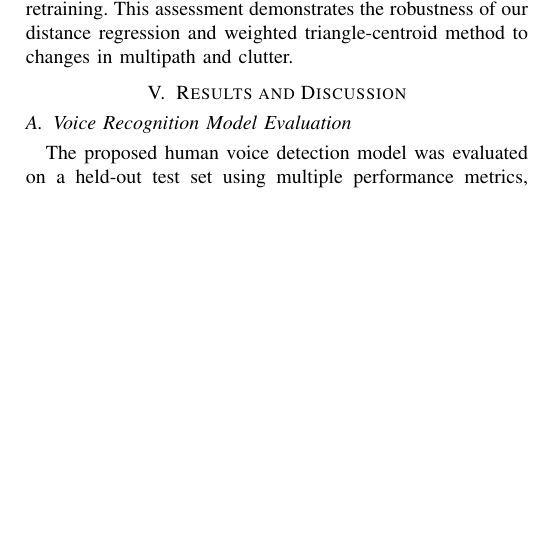
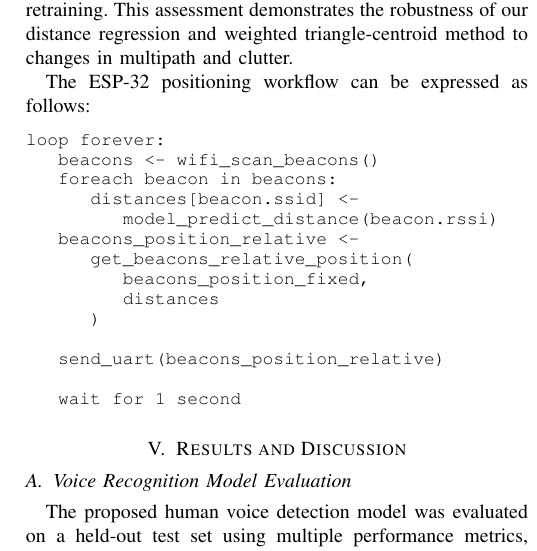
Before and after one commit to Marthenn/IoT-Paper, a LaTeX paper (main.tex, which reads 04-methodology.tex): part of one column of page 6 of 8, cut so that both start at the same text, the shorter picture padded with empty space. Compiled offline with pdfLaTeX; a missing font is replaced by an installed copy or a similar font; a LaTeX package or settings file that is missing is left out.

Commit message:
docs: add pseudocode on positioning

```diff
--- a/04-methodology.tex
+++ b/04-methodology.tex
@@ -95,3 +95,21 @@ We trained each model on the 1574-sample dataset (combining all distances) and r
 In practice we compute the pairwise intersection points of the circles and take their centroid as the position estimate. To reduce bias from larger errors at greater distances, we apply a distance-based weighting: intersections involving shorter predicted distances are given higher weight when computing the centroid. This follows the idea of weighted centroid localization \cite{nagah2021enhanced}. The final estimated coordinates are thus a weighted centroid of the three-circle intersection, which yields a single $(x,y)$ position. All steps above—from data collection through model training and localization—were implemented in TensorFlow and evaluated using the held-out test set of 236 samples. Performance was reported as the error between the true and estimated positions in the lab.
 
 To evaluate generalization, we also performed \emph{cross-environment testing}: after training exclusively in the Labtek 1 environment, we deployed the same models and localization pipeline in a different indoor space as shown in Fig.~\ref{fig:environment}. RSSI data were collected at the same five distances under this new setting, and localization accuracy was measured without any retraining. This assessment demonstrates the robustness of our distance regression and weighted triangle-centroid method to changes in multipath and clutter.
+
+The ESP-32 positioning workflow can be expressed as follows:
+\begin{lstlisting}
+loop forever:
+    beacons <- wifi_scan_beacons()
+    foreach beacon in beacons:
+        distances[beacon.ssid] <-
+            model_predict_distance(beacon.rssi)
+    beacons_position_relative <-
+        get_beacons_relative_position(
+            beacons_position_fixed,
+            distances
+        )
+
+    send_uart(beacons_position_relative)
+
+    wait for 1 second
+\end{lstlisting}
--- a/main.tex
+++ b/main.tex
@@ -8,6 +8,14 @@
 \usepackage{textcomp}
 \usepackage{booktabs}
 \usepackage{xcolor}
+\usepackage{listings}
+\lstset{
+    basicstyle=\ttfamily\small,
+    breaklines=true,
+    breakatwhitespace=true,
+    columns=fullflexible,
+}
+
 \def\BibTeX{{\rm B\kern-.05em{\sc i\kern-.025em b}\kern-.08em
     T\kern-.1667em\lower.7ex\hbox{E}\kern-.125emX}}
 \begin{document}
```
